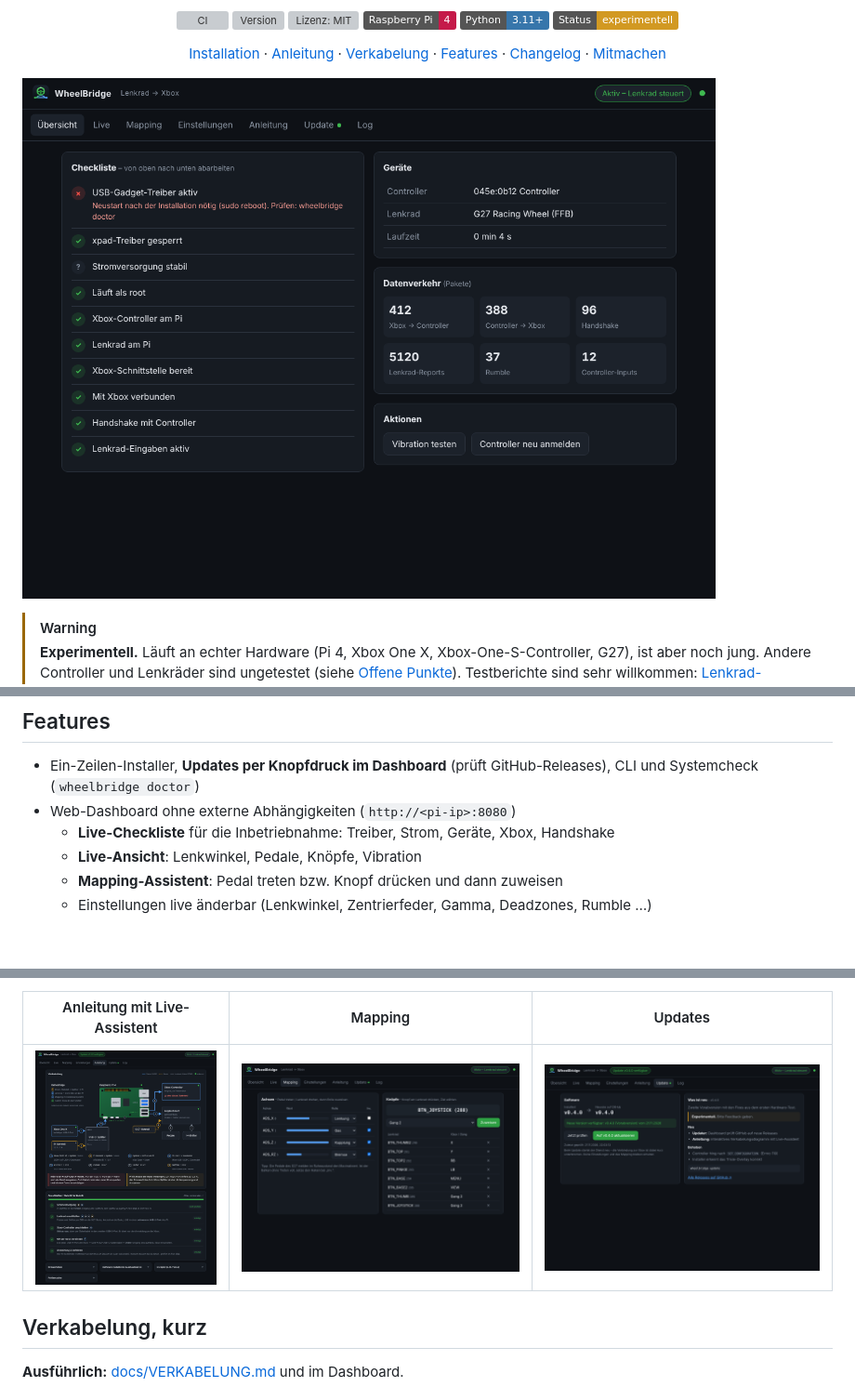
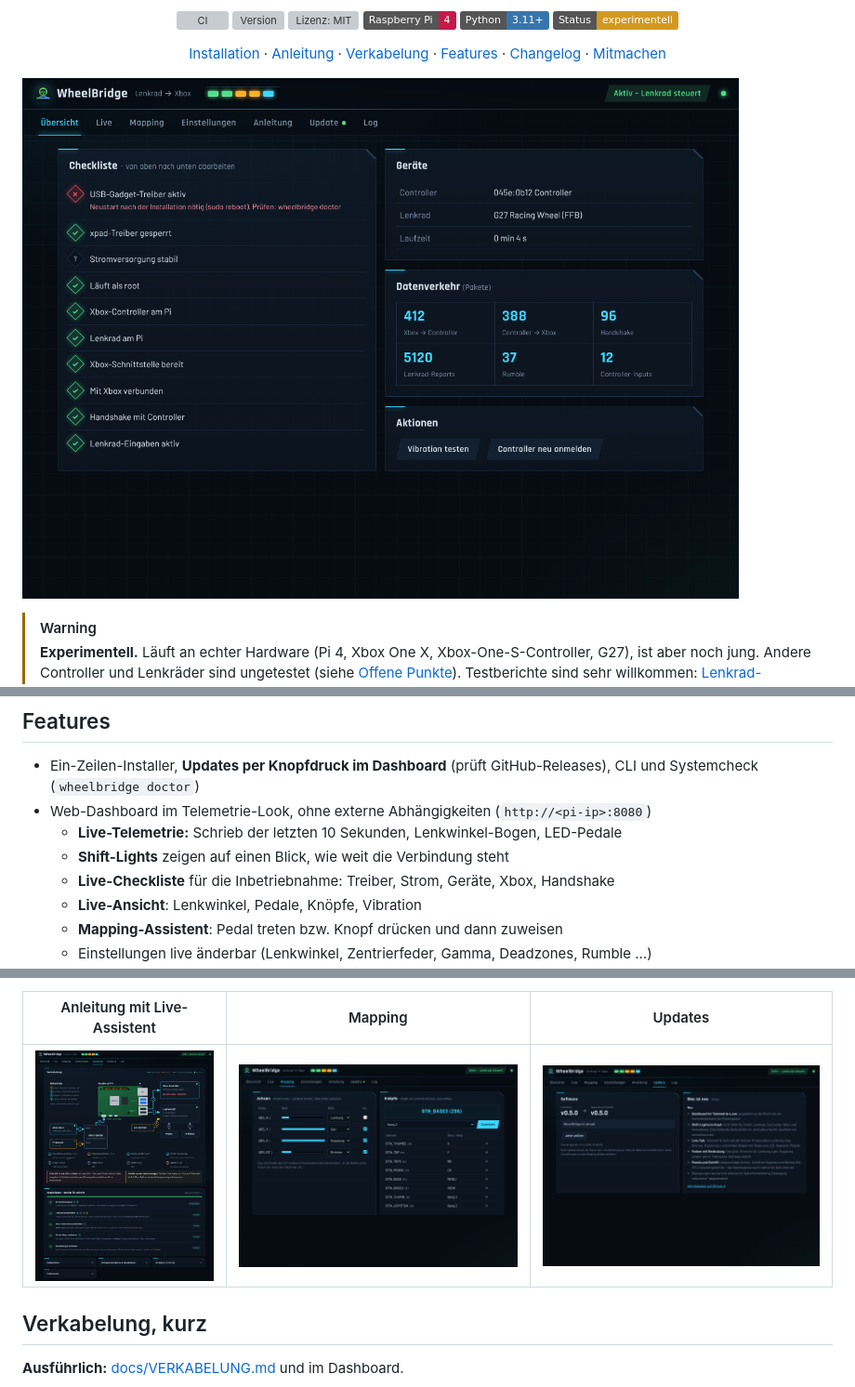
Before and after one commit to W0rkingChr1s/WheelBridge, a Markdown page: README.md, 3 parts joined by grey strips. Shown at 93% size. GitHub-like rendering; pictures changed too: docs/img/anleitung.png, docs/img/mapping.png, docs/img/uebersicht.png; badges without logos; blank space fills up the shorter version; grey boxes are pictures that could not be loaded.

```diff
--- a/README.md
+++ b/README.md
@@ -46,7 +46,9 @@ Xbox One und Series akzeptieren nur Controller mit Microsofts Sicherheitschip. D
 ## Features
 
 - Ein-Zeilen-Installer, **Updates per Knopfdruck im Dashboard** (prüft GitHub-Releases), CLI und Systemcheck (`wheelbridge doctor`)
-- Web-Dashboard ohne externe Abhängigkeiten (`http://<pi-ip>:8080`)
+- Web-Dashboard im Telemetrie-Look, ohne externe Abhängigkeiten (`http://<pi-ip>:8080`)
+  - **Live-Telemetrie:** Schrieb der letzten 10 Sekunden, Lenkwinkel-Bogen, LED-Pedale
+  - **Shift-Lights** zeigen auf einen Blick, wie weit die Verbindung steht
   - **Live-Checkliste** für die Inbetriebnahme: Treiber, Strom, Geräte, Xbox, Handshake
   - **Live-Ansicht**: Lenkwinkel, Pedale, Knöpfe, Vibration
   - **Mapping-Assistent**: Pedal treten bzw. Knopf drücken und dann zuweisen
```
Also changed, not shown: other parts of README.md (+1 -1 lines), CHANGELOG.md (+13 -1 lines), docs/img/live.png, 11 other files.
